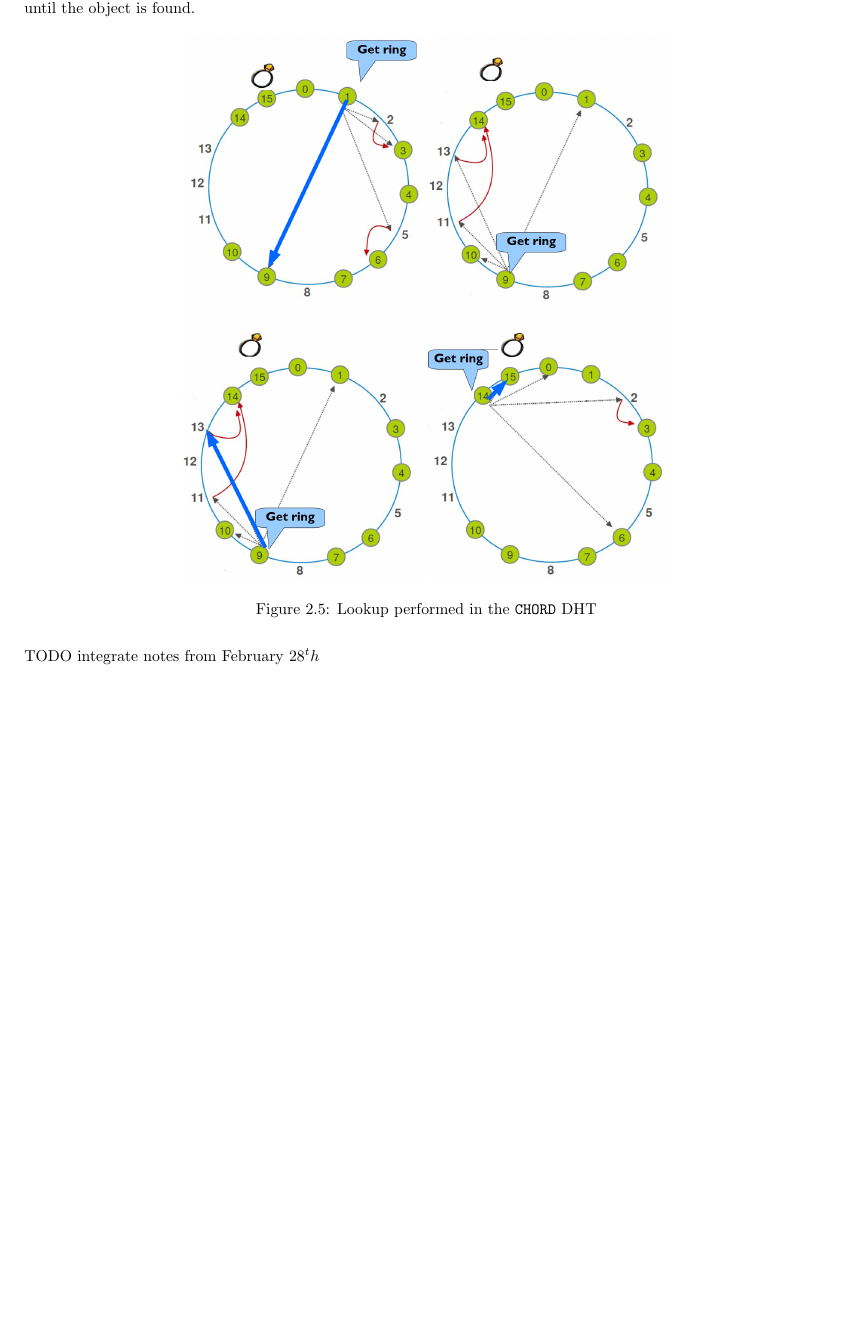
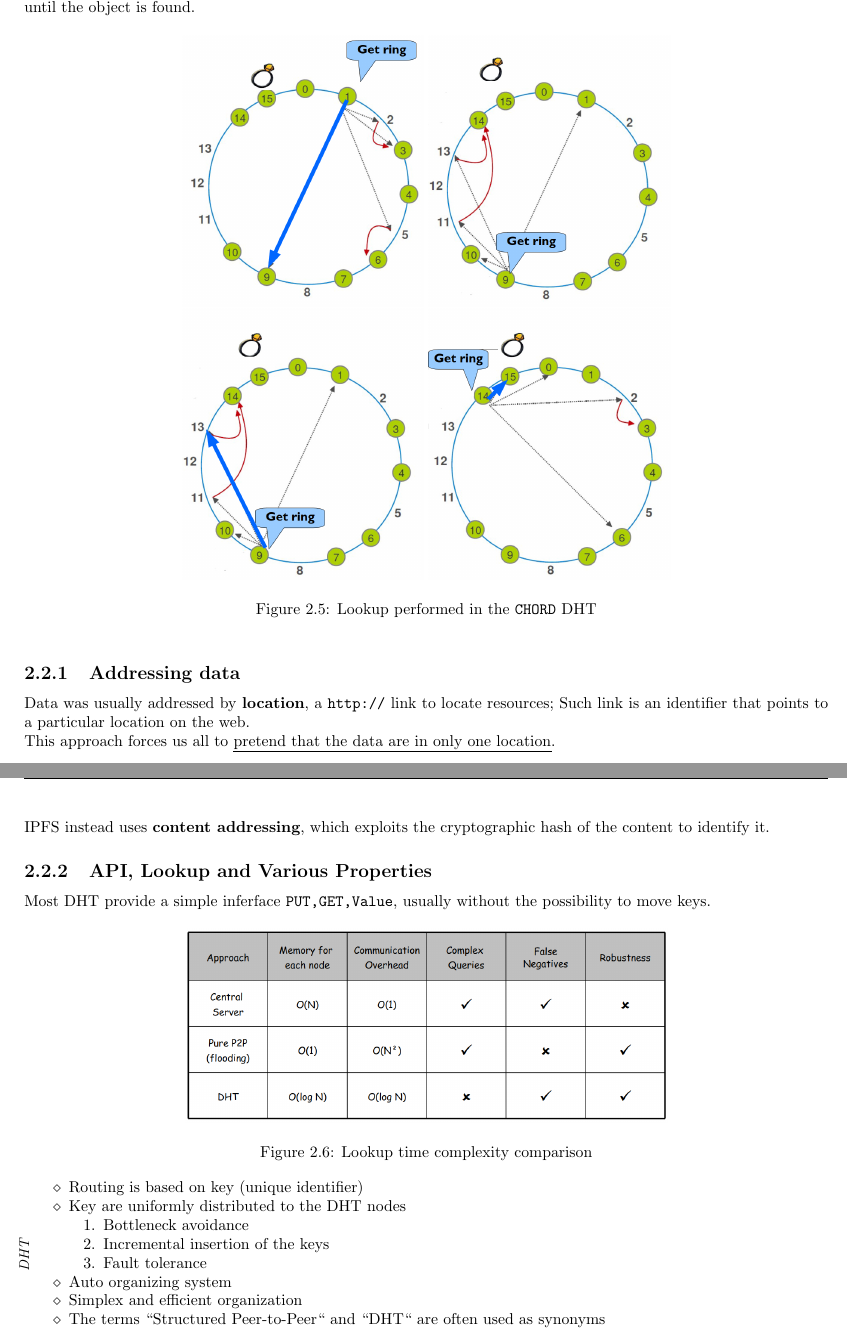
Before and after one commit to frenzis01/UniPi-Notes, a LaTeX thesis (P2P - Peer to Peer/main.tex, which reads P2P - Peer to Peer/chapters/2.tex): part of page 15 of 19 before the commit and two parts of pages 15 and 16 of 19 after it, the two joined at a grey line, cut so that both start at the same text, the shorter picture padded with empty space. Compiled offline with pdfLaTeX.

Commit message:
P2P integrated 28th feb notes

```diff
--- a/P2P - Peer to Peer/chapters/2.tex
+++ b/P2P - Peer to Peer/chapters/2.tex
@@ -99,4 +99,35 @@ Data Lookup can be sped up even more, by computing the hash $h(x)$ of the search
    \label{fig:dht_chordsearch}
 \end{figure}
 
-TODO integrate notes from February $28^th$
+\subsection{Addressing data}
+Data was usually addressed by \textbf{location}, a \texttt{http://} link to locate resources;
+Such link is an identifier that points to a particular location on the web.\\
+This approach forces us all to \ul{pretend that the data are in only one location}.
+
+IPFS instead uses \textbf{content addressing}, which exploits the cryptographic hash of the content to identify it.
+
+\subsection{API, Lookup and Various Properties}
+Most DHT provide a simple inferface \texttt{PUT,GET,Value}, usually without the possibility to move keys.
+
+\begin{figure}[htbp]
+   \centering
+   \includegraphics{images/DHT_lookupcomplexity.png}
+   \caption{Lookup time complexity comparison}
+   \label{fig:DHT_lookupcomplexity}
+\end{figure}
+
+\labelitemize{\textit{DHT}}{
+   \begin{itemize}
+      \item Routing is based on key (unique identifier)
+      \item Key are uniformly distributed to the DHT nodes
+      \begin{enumerate}
+         \item Bottleneck avoidance
+         \item Incremental insertion of the keys
+         \item Fault tolerance
+      \end{enumerate}
+      \item Auto organizing system
+      \item Simplex and efficient organization
+      \item The terms “Structured Peer-to-Peer“ and “DHT“ are often used as
+      synonyms
+   \end{itemize}
+}
```
Also changed, not shown: P2P - Peer to Peer/images/DHT_lookupcomplexity.png (added).
